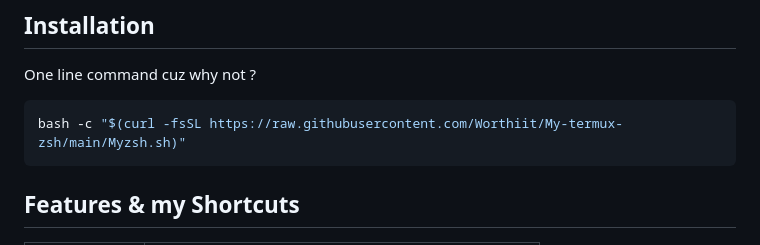
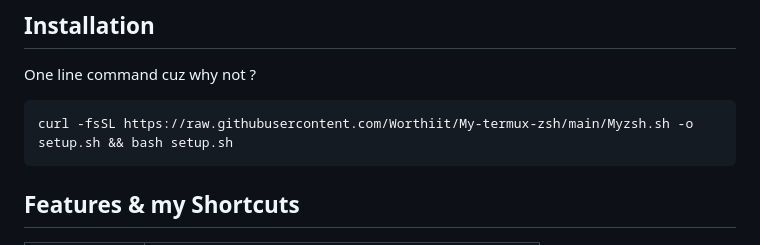
Before and after one commit to Worthiit/My-termux-zsh, a Markdown page: README.md, the part around the change. GitHub-like rendering.

````diff
--- a/README.md
+++ b/README.md
@@ -20,7 +20,7 @@ So I built this.
 One line command cuz why not ?
 
 ```bash
-bash -c "$(curl -fsSL https://raw.githubusercontent.com/Worthiit/My-termux-zsh/main/Myzsh.sh)"
+curl -fsSL https://raw.githubusercontent.com/Worthiit/My-termux-zsh/main/Myzsh.sh -o setup.sh && bash setup.sh
 ```
 
 ## Features & my Shortcuts
````
